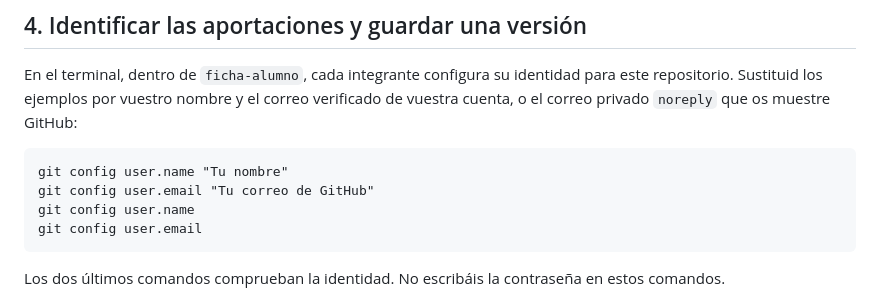
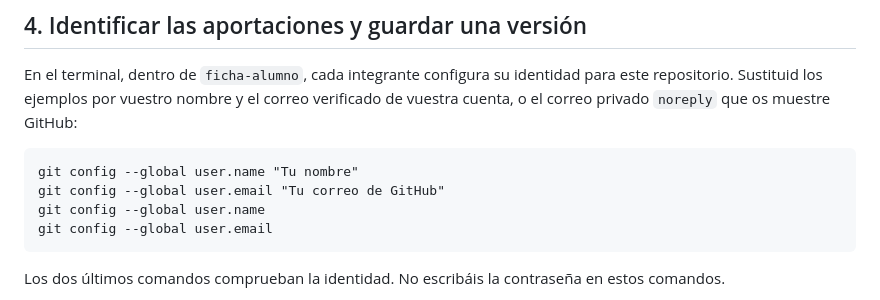
Before and after one commit to miGUITel/LM, a Markdown page: 02/TAREAS/0200_arranque_guiado.md, the part around the change. Rendered like a GitHub page.

Commit message:
Añado para que se configure el usuario como --global

````diff
--- a/02/TAREAS/0200_arranque_guiado.md
+++ b/02/TAREAS/0200_arranque_guiado.md
@@ -55,10 +55,10 @@ Ambos copian la dirección HTTPS del repositorio desde **Code**. En VS Code, abr
 En el terminal, dentro de `ficha-alumno`, cada integrante configura su identidad para este repositorio. Sustituid los ejemplos por vuestro nombre y el correo verificado de vuestra cuenta, o el correo privado `noreply` que os muestre GitHub:
 
 ```text
-git config user.name "Tu nombre"
-git config user.email "Tu correo de GitHub"
-git config user.name
-git config user.email
+git config --global user.name "Tu nombre"
+git config --global user.email "Tu correo de GitHub"
+git config --global user.name
+git config --global user.email
 ```
 
 Los dos últimos comandos comprueban la identidad. No escribáis la contraseña en estos comandos.
````
